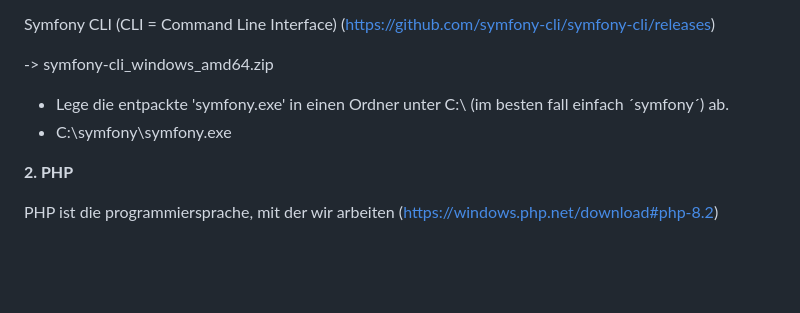
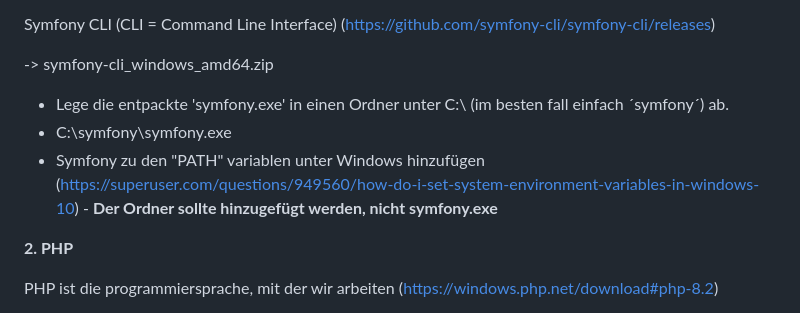
Before and after one commit to wolfkidsounds/www.racingaction.de, a Markdown page: README.md, the part around the change. Drawn GitHub-style; blank space fills up the shorter version.

```diff
--- a/README.md
+++ b/README.md
@@ -10,6 +10,7 @@ Symfony CLI (CLI = Command Line Interface) (https://github.com/symfony-cli/symfo
 
 - Lege die entpackte 'symfony.exe' in einen Ordner unter C:\ (im besten fall einfach ´symfony´) ab.
 - C:\symfony\symfony.exe
+- Symfony zu den "PATH" variablen unter Windows hinzufügen (https://superuser.com/questions/949560/how-do-i-set-system-environment-variables-in-windows-10)  - **Der Ordner sollte hinzugefügt werden, nicht symfony.exe**
 
 **2. PHP**
 
```
